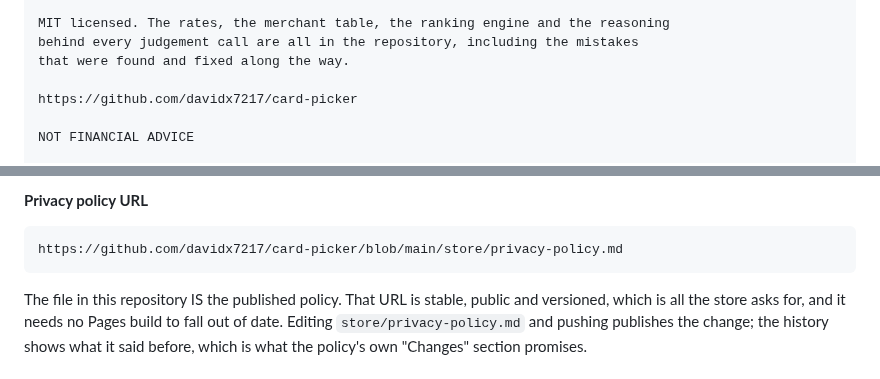
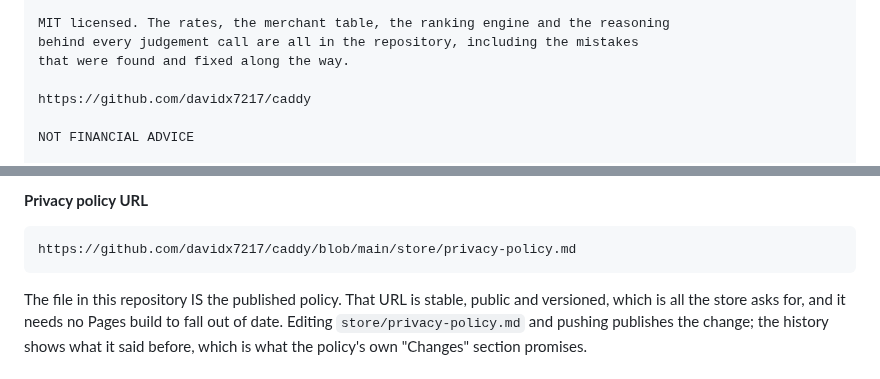
Before and after one commit to davidx7217/caddy, a Markdown page: store/listing.md, 2 parts joined by grey strips. GitHub-like rendering.

Commit message:
Point the store listing and privacy policy at the repository's new name
The repository was renamed from card-picker to caddy when it went public.
GitHub redirects the old URLs, but only until a repository takes the old name
again, and a Web Store reviewer should land on the canonical page without a
hop. The listing's homepage and privacy-policy URLs and the policy's contact
link now use github.com/davidx7217/caddy; all three return 200. The policy's
text and date are unchanged: a link moved, nothing Caddy does did.

Co-Authored-By: Claude Opus 5.5 <noreply@anthropic.com>

````diff
--- a/store/listing.md
+++ b/store/listing.md
@@ -120,7 +120,7 @@ MIT licensed. The rates, the merchant table, the ranking engine and the reasonin
 behind every judgement call are all in the repository, including the mistakes
 that were found and fixed along the way.
 
-https://github.com/davidx7217/card-picker
+https://github.com/davidx7217/caddy
 
 NOT FINANCIAL ADVICE
 
@@ -245,7 +245,7 @@ Two of those deserve a note when you tick them, because a reviewer may push back
 **Privacy policy URL**
 
 ```
-https://github.com/davidx7217/card-picker/blob/main/store/privacy-policy.md
+https://github.com/davidx7217/caddy/blob/main/store/privacy-policy.md
 ```
 
 The file in this repository IS the published policy. That URL is stable, public
````
Also changed, not shown: store/privacy-policy.md (+1 -1 lines).
